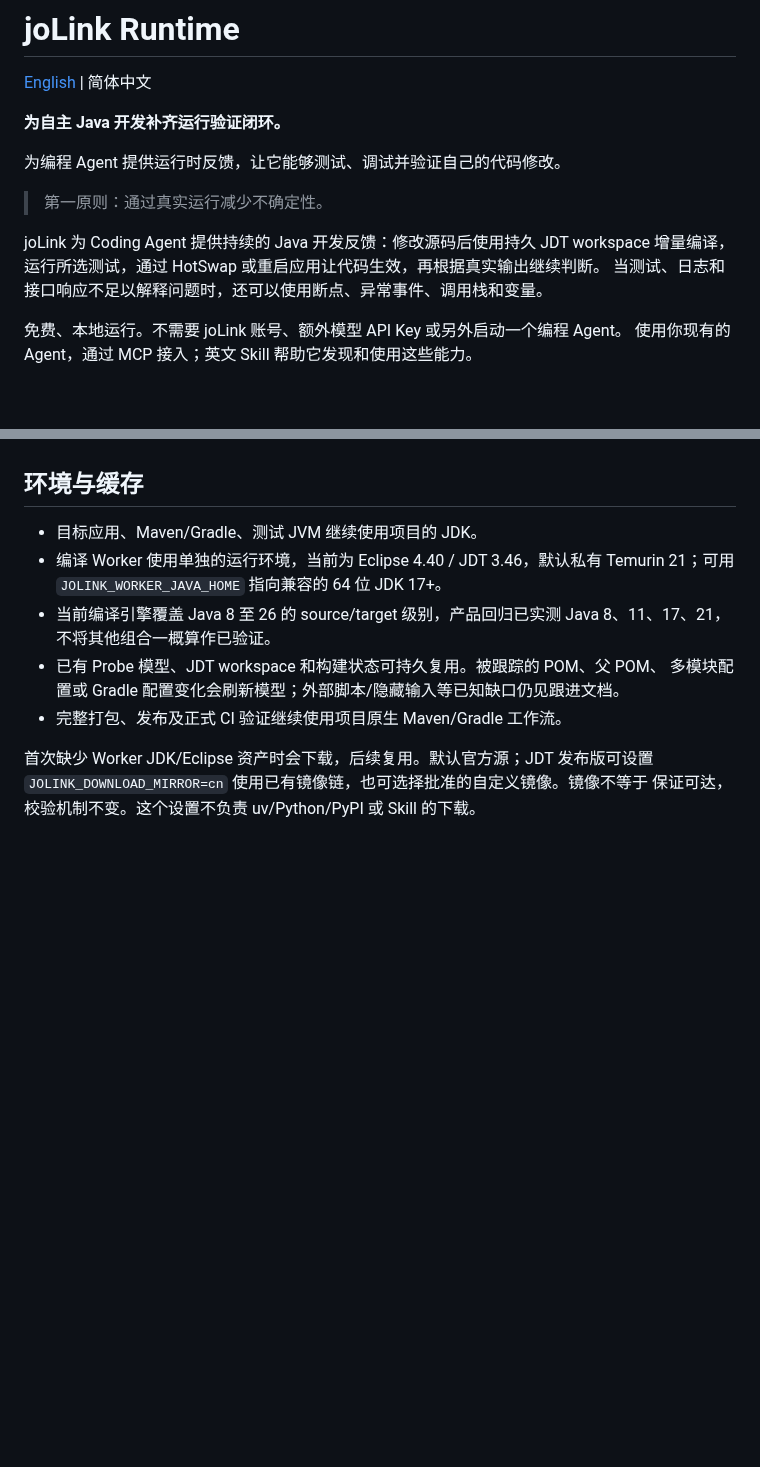
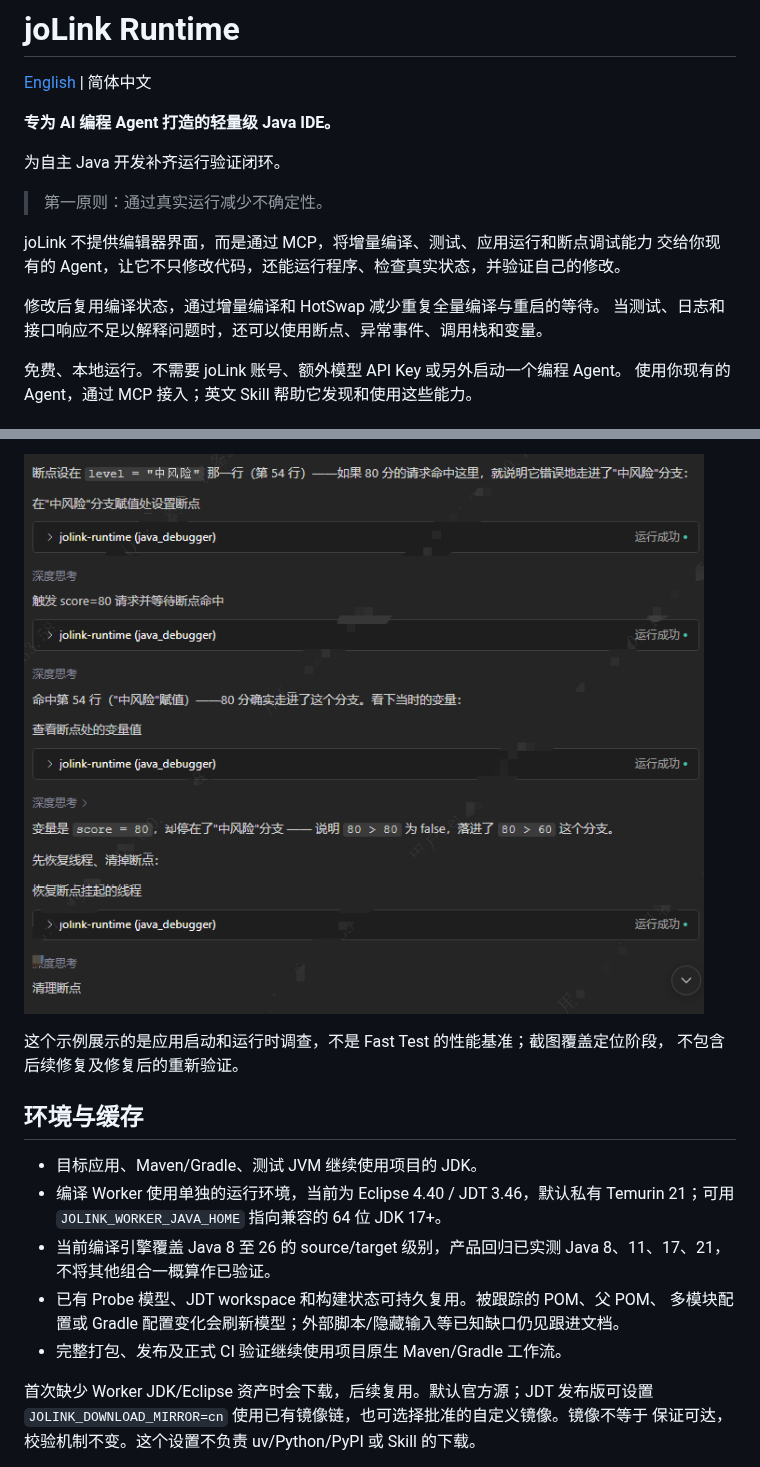
Before and after one commit to L1ch404/jolink-runtime, a Markdown page: README.zh-CN.md, 2 parts joined by grey strips. Rendered like a GitHub page; pictures changed too: docs/images/demo-breakpoint-and-variables-zh-CN.png (added); blank space fills up the shorter version.

```diff
--- a/README.zh-CN.md
+++ b/README.zh-CN.md
@@ -2,14 +2,16 @@
 
 [English](README.md) | 简体中文
 
-**为自主 Java 开发补齐运行验证闭环。**
+**专为 AI 编程 Agent 打造的轻量级 Java IDE。**
 
-为编程 Agent 提供运行时反馈，让它能够测试、调试并验证自己的代码修改。
+为自主 Java 开发补齐运行验证闭环。
 
 > 第一原则：通过真实运行减少不确定性。
 
-joLink 为 Coding Agent 提供持续的 Java 开发反馈：修改源码后使用持久 JDT workspace
-增量编译，运行所选测试，通过 HotSwap 或重启应用让代码生效，再根据真实输出继续判断。
+joLink 不提供编辑器界面，而是通过 MCP，将增量编译、测试、应用运行和断点调试能力
+交给你现有的 Agent，让它不只修改代码，还能运行程序、检查真实状态，并验证自己的修改。
+
+修改后复用编译状态，通过增量编译和 HotSwap 减少重复全量编译与重启的等待。
 当测试、日志和接口响应不足以解释问题时，还可以使用断点、异常事件、调用栈和变量。
 
 免费、本地运行。不需要 joLink 账号、额外模型 API Key 或另外启动一个编程 Agent。
@@ -142,3 +173,8 @@ HTTP 应用启动时提供真实业务 `ready_port`。`starting` 表示仍在启
+![Agent 通过断点和运行时变量调查边界条件问题，并恢复暂停线程](docs/images/demo-breakpoint-and-variables-zh-CN.png)
+
+这个示例展示的是应用启动和运行时调查，不是 Fast Test 的性能基准；截图覆盖定位阶段，
+不包含后续修复及修复后的重新验证。
+
 ## 环境与缓存
 
 - 目标应用、Maven/Gradle、测试 JVM 继续使用项目的 JDK。
```
Also changed, not shown: other parts of README.zh-CN.md (+29 -0 lines), README.md (+12 -10 lines), docs/mcp-contract-v0.1.md (+1 -1 lines), docs/images/demo-launch-and-check-zh-CN.png (added), 3 other files.
